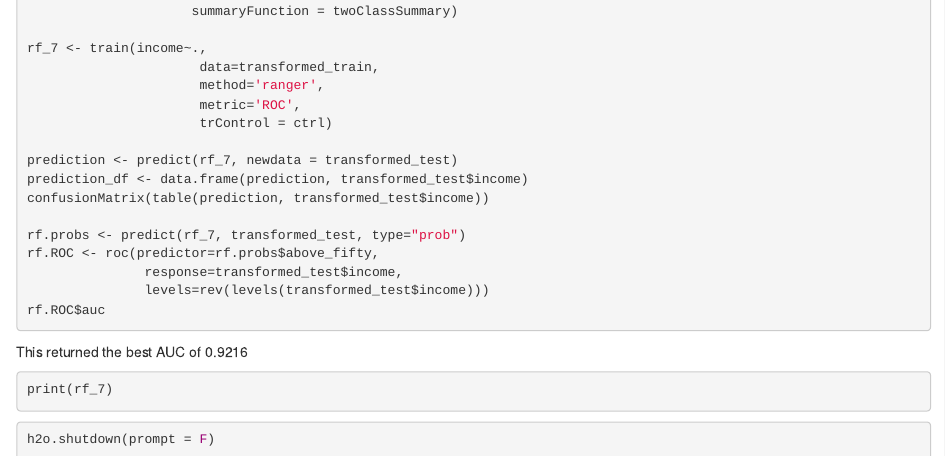
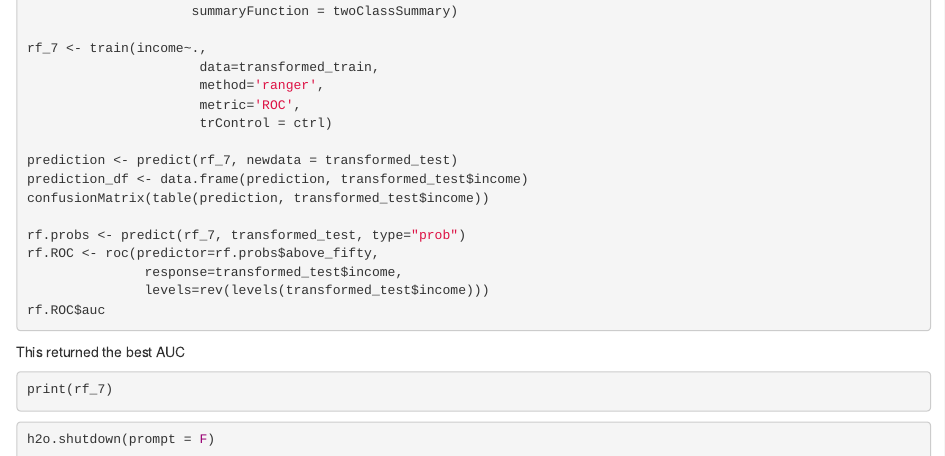
Before and after one commit to rickfontenot/Predicting_Income, an R Markdown document (random_forest_models.Rmd): the page in a window 1100 px wide, from 7300 px down. Rendered offline with R 4.5, knitr and Pandoc, with nearby package versions; the code chunks are not run, so their results and figures are left out.

Commit message:
Random Forest Update

````diff
--- a/random_forest_models.Rmd
+++ b/random_forest_models.Rmd
@@ -424,7 +424,7 @@ rf.ROC <- roc(predictor=rf.probs$above_fifty,
                levels=rev(levels(transformed_test$income)))
 rf.ROC$auc
 ```
-This returned the best AUC of 0.9216
+This returned the best AUC
 
 ```{r}
 print(rf_7)
````
Also changed, not shown: random_forest_models.html (added).
